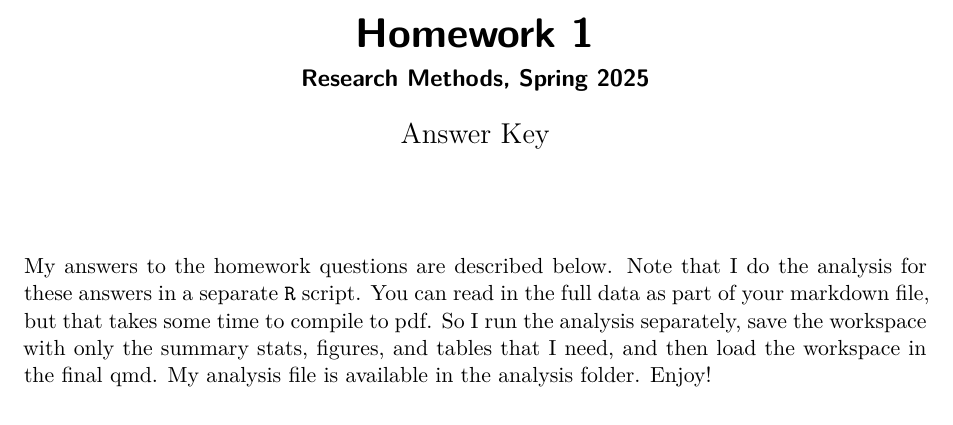
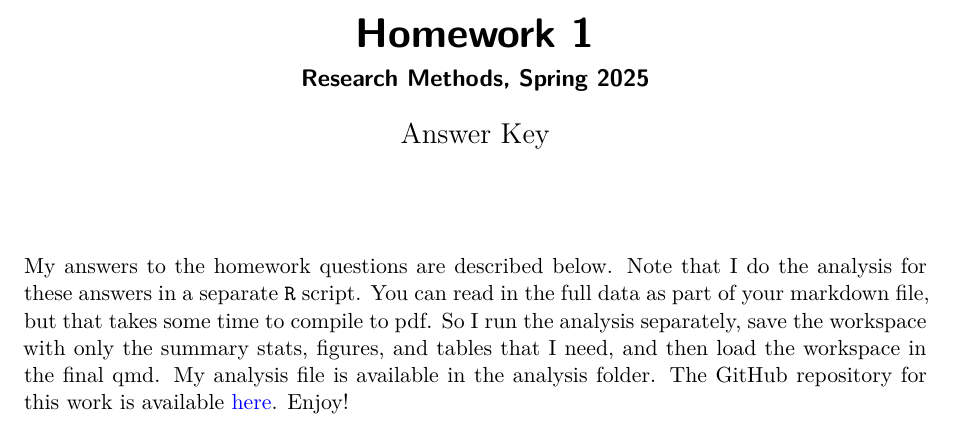
Before and after one commit to imccart/homework1, a Quarto document (submission1/hwk1-answers.qmd): part of page 1 of 4, cut so that both start at the same text. Rendered offline with R 4.5, knitr and Pandoc in place of Quarto, then LaTeX, with nearby package versions; some code elsewhere in the file could not run offline; the gapminder table comes from the copy in Python's plotly package.

Commit message:
update answer key

````diff
--- a/submission1/hwk1-answers.qmd
+++ b/submission1/hwk1-answers.qmd
@@ -31,7 +31,8 @@ load("Hwk1_workspace.Rdata")
 ```
 
 
-My answers to the homework questions are described below. Note that I do the analysis for these answers in a separate `R` script. You can read in the full data as part of your markdown file, but that takes some time to compile to pdf. So I run the analysis separately, save the workspace with only the summary stats, figures, and tables that I need, and then load the workspace in the final qmd. My analysis file is available in the analysis folder. Enjoy!
+My answers to the homework questions are described below. Note that I do the analysis for these answers in a separate `R` script. You can read in the full data as part of your markdown file, but that takes some time to compile to pdf. So I run the analysis separately, save the workspace with only the summary stats, figures, and tables that I need, and then load the workspace in the final qmd. My analysis file is available in the analysis folder. The GitHub repository for this work is available [here](https://github.com/imccart/homework1.git). Enjoy!
+
 
 \newpage
 # Building the Data
````
Also changed, not shown: submission1/mccarthy-i-hwk1-1.pdf, submission1/hwk1-answers.qmd (2 more changed lines).
